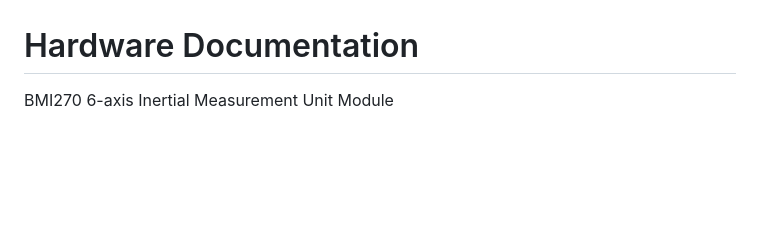
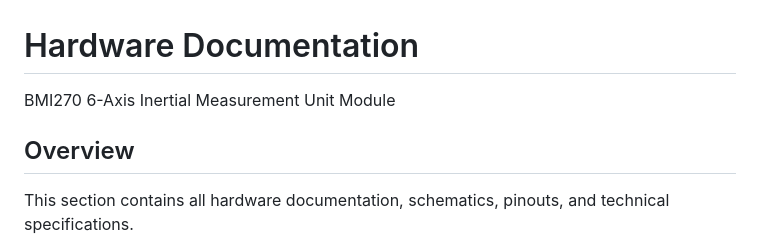
Before and after one commit to UNIT-Electronics-MX/unit_devlab_i2c_bmi270_6_axis_imu_sensor, a Markdown page: hardware/README.md, the part around the change. Drawn GitHub-style; blank space fills up the shorter version.

Commit message:
Add overview section to hardware documentation

```diff
--- a/hardware/README.md
+++ b/hardware/README.md
@@ -1,6 +1,9 @@
 # Hardware Documentation
 
-BMI270 6-axis Inertial Measurement Unit Module
+BMI270 6-Axis Inertial Measurement Unit Module
+
+## Overview
+This section contains all hardware documentation, schematics, pinouts, and technical specifications.
 
 <div align="center">
     <a href="./unit_sch_V_0_0_1_ue0068_bmi270.pdf"><img src="./resources/Schematics_icon.jpg" width="500px"><br/>Schematics</a>
```
